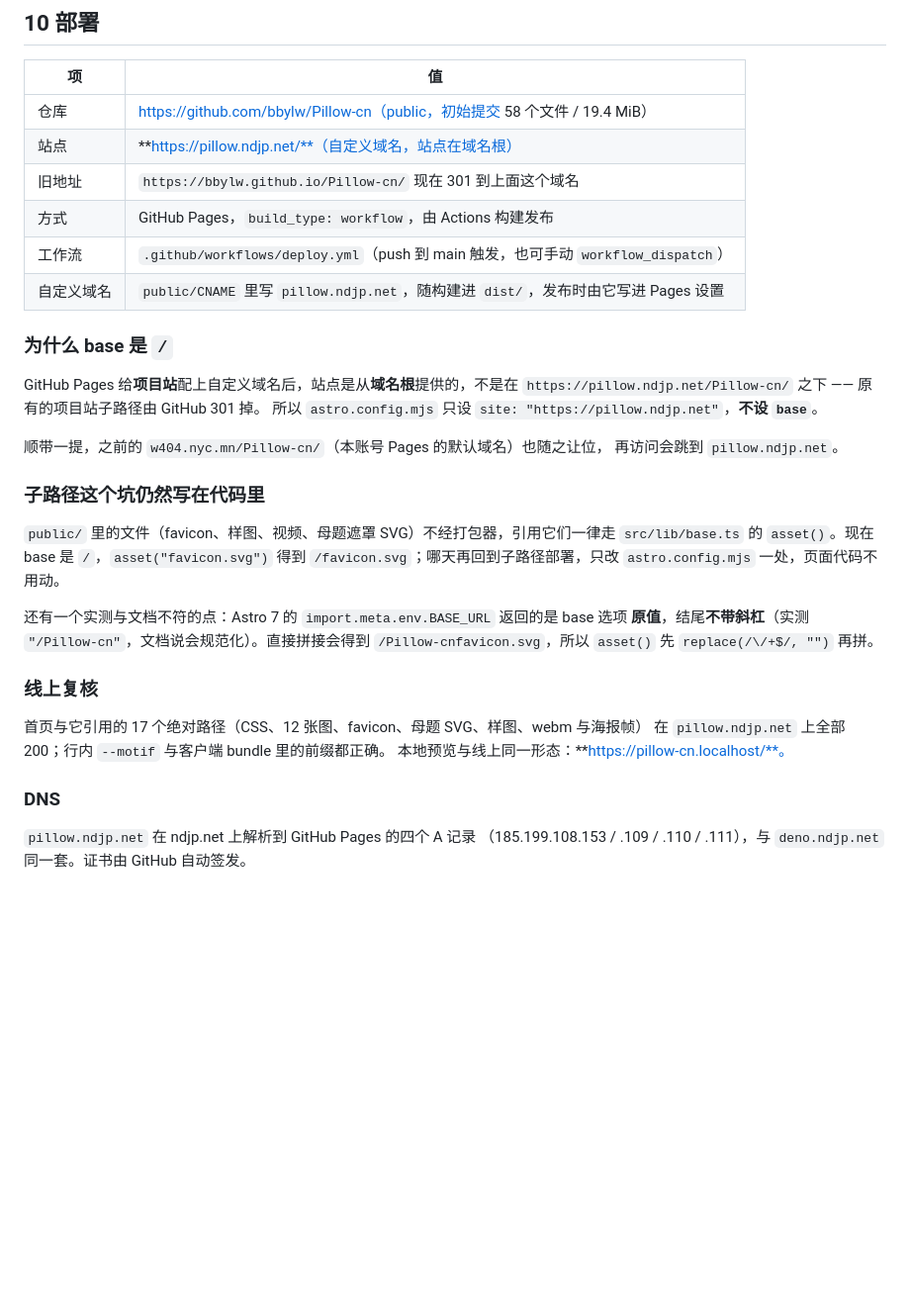
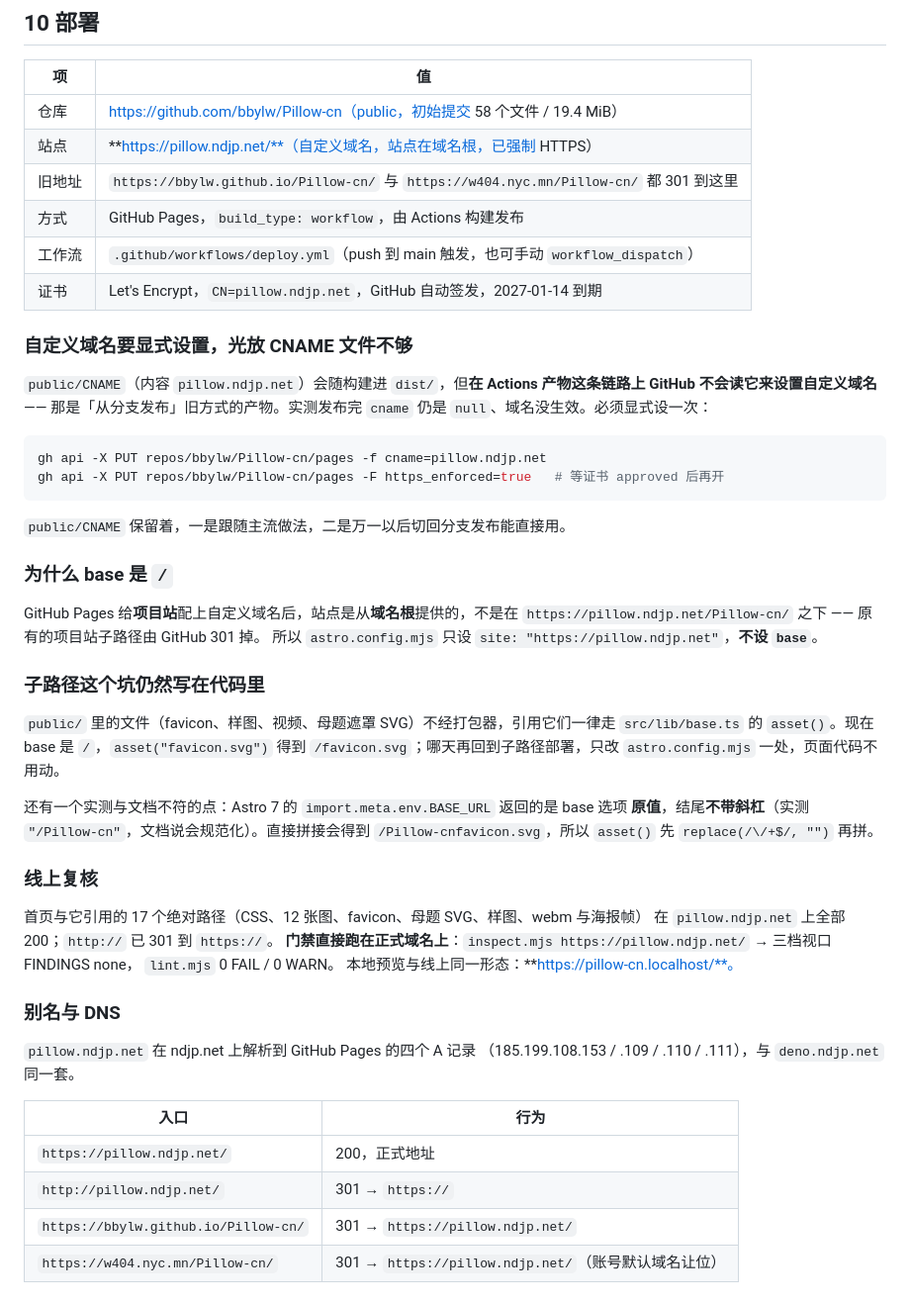
Before and after one commit to bbylw/Pillow-cn, a Markdown page: .frontend-studio/report.md, the part around the change. Shown at 99% size. Rendered like a GitHub page; blank space fills up the shorter version.

Commit message:
docs: 部署一节改为自定义域名的实测结论
- 站点 https://pillow.ndjp.net/，站点在域名根所以不设 base
- 更正：Actions 产物链路不读 CNAME 文件，自定义域名必须 gh api 显式设置
  （上一版写成「发布时由它写进 Pages 设置」，实测不对）
- 记下证书签发、HTTPS 强制的生效时序，以及四个入口的跳转结果
- 线上验收改为直接在正式域名上跑门禁：FINDINGS none

````diff
--- a/.frontend-studio/report.md
+++ b/.frontend-studio/report.md
@@ -135,20 +135,30 @@ node <frontend-studio>/scripts/inspect.mjs https://pillow-cn.localhost/
 | 项 | 值 |
 | --- | --- |
 | 仓库 | https://github.com/bbylw/Pillow-cn（public，初始提交 58 个文件 / 19.4 MiB） |
-| 站点 | **https://pillow.ndjp.net/**（自定义域名，站点在域名根） |
-| 旧地址 | `https://bbylw.github.io/Pillow-cn/` 现在 301 到上面这个域名 |
+| 站点 | **https://pillow.ndjp.net/**（自定义域名，站点在域名根，已强制 HTTPS） |
+| 旧地址 | `https://bbylw.github.io/Pillow-cn/` 与 `https://w404.nyc.mn/Pillow-cn/` 都 301 到这里 |
 | 方式 | GitHub Pages，`build_type: workflow`，由 Actions 构建发布 |
 | 工作流 | `.github/workflows/deploy.yml`（push 到 main 触发，也可手动 `workflow_dispatch`） |
-| 自定义域名 | `public/CNAME` 里写 `pillow.ndjp.net`，随构建进 `dist/`，发布时由它写进 Pages 设置 |
+| 证书 | Let's Encrypt，`CN=pillow.ndjp.net`，GitHub 自动签发，2027-01-14 到期 |
+
+### 自定义域名要显式设置，光放 CNAME 文件不够
+
+`public/CNAME`（内容 `pillow.ndjp.net`）会随构建进 `dist/`，但**在 Actions 产物这条链路上
+GitHub 不会读它来设置自定义域名** —— 那是「从分支发布」旧方式的产物。实测发布完
+`cname` 仍是 `null`、域名没生效。必须显式设一次：
+
+```bash
+gh api -X PUT repos/bbylw/Pillow-cn/pages -f cname=pillow.ndjp.net
+gh api -X PUT repos/bbylw/Pillow-cn/pages -F https_enforced=true   # 等证书 approved 后再开
+```
+
+`public/CNAME` 保留着，一是跟随主流做法，二是万一以后切回分支发布能直接用。
 
 ### 为什么 base 是 `/`
 
 GitHub Pages 给**项目站**配上自定义域名后，站点是从**域名根**提供的，不是在
 `https://pillow.ndjp.net/Pillow-cn/` 之下 —— 原有的项目站子路径由 GitHub 301 掉。
 所以 `astro.config.mjs` 只设 `site: "https://pillow.ndjp.net"`，**不设 `base`**。
-
-顺带一提，之前的 `w404.nyc.mn/Pillow-cn/`（本账号 Pages 的默认域名）也随之让位，
-再访问会跳到 `pillow.ndjp.net`。
 
 ### 子路径这个坑仍然写在代码里
 
@@ -163,10 +173,19 @@ GitHub Pages 给**项目站**配上自定义域名后，站点是从**域名根*
 ### 线上复核
 
 首页与它引用的 17 个绝对路径（CSS、12 张图、favicon、母题 SVG、样图、webm 与海报帧）
-在 `pillow.ndjp.net` 上全部 200；行内 `--motif` 与客户端 bundle 里的前缀都正确。
+在 `pillow.ndjp.net` 上全部 200；`http://` 已 301 到 `https://`。
+**门禁直接跑在正式域名上**：`inspect.mjs https://pillow.ndjp.net/` → 三档视口 FINDINGS none，
+`lint.mjs` 0 FAIL / 0 WARN。
 本地预览与线上同一形态：**https://pillow-cn.localhost/**。
 
-### DNS
+### 别名与 DNS
 
 `pillow.ndjp.net` 在 ndjp.net 上解析到 GitHub Pages 的四个 A 记录
-（185.199.108.153 / .109 / .110 / .111），与 `deno.ndjp.net` 同一套。证书由 GitHub 自动签发。
+（185.199.108.153 / .109 / .110 / .111），与 `deno.ndjp.net` 同一套。
+
+| 入口 | 行为 |
+| --- | --- |
+| `https://pillow.ndjp.net/` | 200，正式地址 |
+| `http://pillow.ndjp.net/` | 301 → `https://` |
+| `https://bbylw.github.io/Pillow-cn/` | 301 → `https://pillow.ndjp.net/` |
+| `https://w404.nyc.mn/Pillow-cn/` | 301 → `https://pillow.ndjp.net/`（账号默认域名让位） |
````
